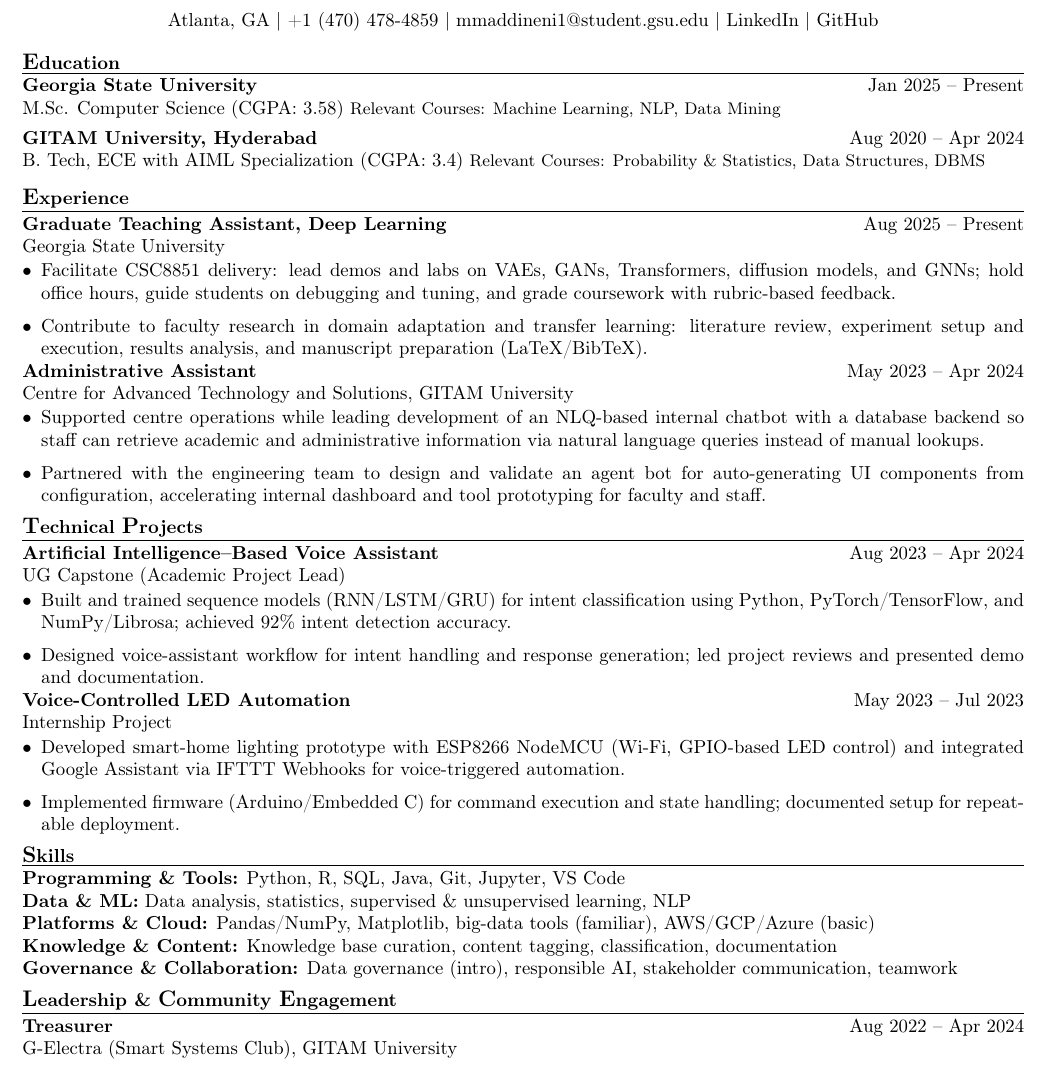
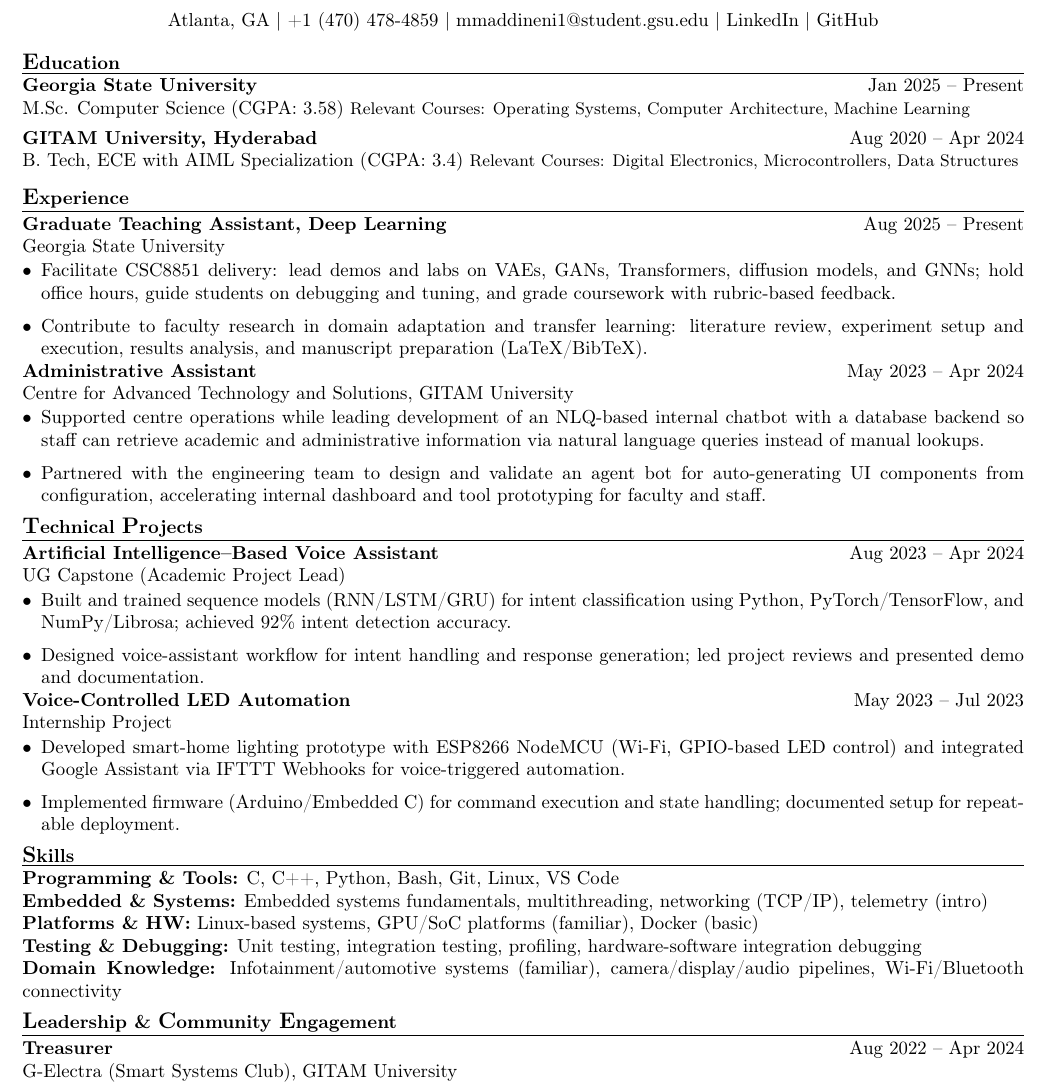
Before and after one commit to mkm-007/IR, a LaTeX CV (resume-template.tex): part of the page, cut so that both start at the same text. Compiled offline with pdfLaTeX.

Commit message:
feat: Rivian VW – Software Engineering Intern (Infotainment Platform)

```diff
--- a/resume-template.tex
+++ b/resume-template.tex
@@ -44,11 +44,11 @@
 \sectionheadfirst{\textbf{\large E}\textbf{ducation}}
 
 \role{Georgia State University}{Jan 2025 -- Present}{M.Sc. Computer Science (CGPA: 3.58)}
-\small Relevant Courses: Machine Learning, NLP, Data Mining \normalsize
+\small Relevant Courses: Operating Systems, Computer Architecture, Machine Learning \normalsize
 \vspace{3pt}
 
 \role{GITAM University, Hyderabad}{Aug 2020 -- Apr 2024}{B. Tech, ECE with AIML Specialization (CGPA: 3.4)}
-\small Relevant Courses: Probability \& Statistics, Data Structures, DBMS \normalsize
+\small Relevant Courses: Digital Electronics, Microcontrollers, Data Structures \normalsize
 \vspace{2pt}
 
 \sectionhead{\textbf{\large E}\textbf{xperience}}
@@ -80,11 +80,11 @@
 \end{itemize}
 
 \sectionhead{\textbf{\large S}\textbf{kills}}
-\textbf{Programming \& Tools:} Python, R, SQL, Java, Git, Jupyter, VS Code \\
-\textbf{Data \& ML:} Data analysis, statistics, supervised \& unsupervised learning, NLP \\
-\textbf{Platforms \& Cloud:} Pandas/NumPy, Matplotlib, big-data tools (familiar), AWS/GCP/Azure (basic) \\
-\textbf{Knowledge \& Content:} Knowledge base curation, content tagging, classification, documentation \\
-\textbf{Governance \& Collaboration:} Data governance (intro), responsible AI, stakeholder communication, teamwork
+\textbf{Programming \& Tools:} C, C++, Python, Bash, Git, Linux, VS Code \\
+\textbf{Embedded \& Systems:} Embedded systems fundamentals, multithreading, networking (TCP/IP), telemetry (intro) \\
+\textbf{Platforms \& HW:} Linux-based systems, GPU/SoC platforms (familiar), Docker (basic) \\
+\textbf{Testing \& Debugging:} Unit testing, integration testing, profiling, hardware-software integration debugging \\
+\textbf{Domain Knowledge:} Infotainment/automotive systems (familiar), camera/display/audio pipelines, Wi-Fi/Bluetooth connectivity
 
 \sectionhead{\textbf{\large L}\textbf{eadership} \& \textbf{\large C}\textbf{ommunity} \textbf{\large E}\textbf{ngagement}}
 
```
